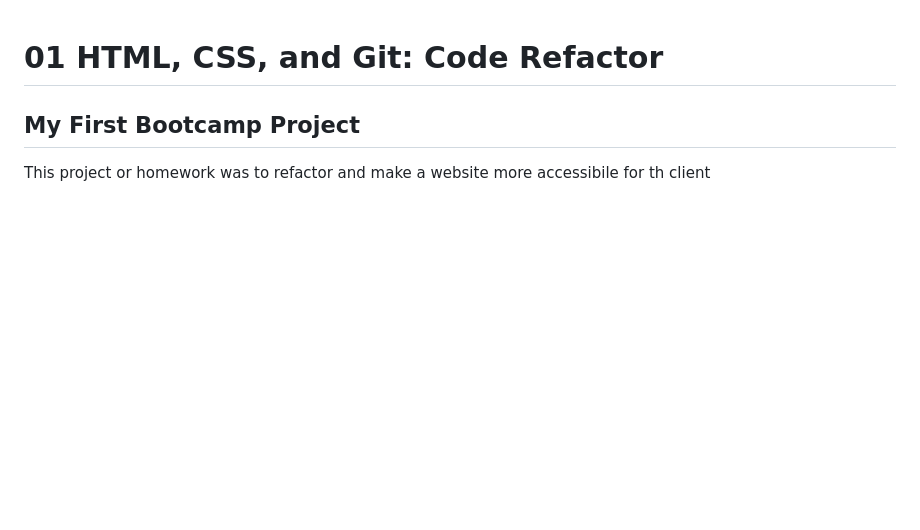
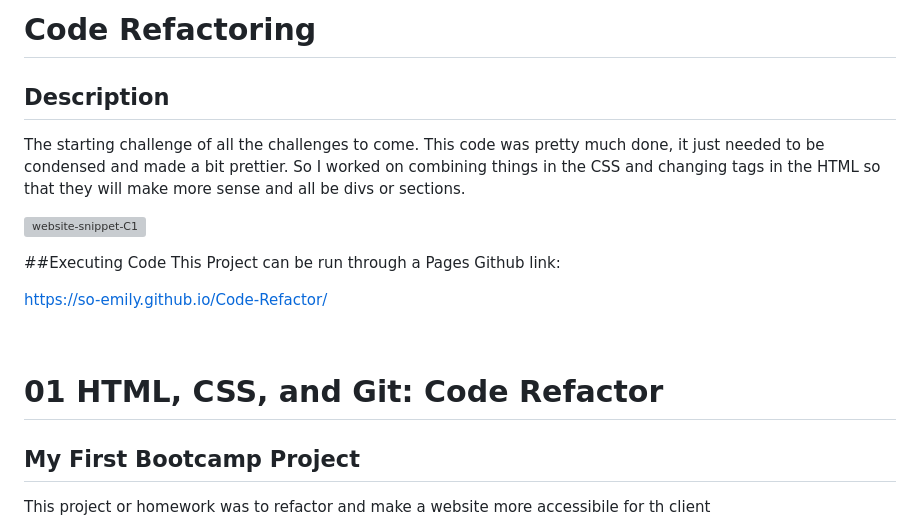
Before and after one commit to So-Emily/Code-Refactor, a Markdown page: README.md, the part around the change. Drawn GitHub-style; blank space fills up the shorter version; grey boxes are pictures that could not be loaded.

```diff
--- a/README.md
+++ b/README.md
@@ -1,3 +1,18 @@
+# Code Refactoring
+## Description
+The starting challenge of all the challenges to come. This code was pretty much done, it just needed to be condensed and made a bit prettier. So I worked on combining things in the CSS and changing tags in the HTML so that they will make more sense and all be divs or sections.
+
+![website-snippet-C1](https://github.com/So-Emily/Code-Refactor/assets/10500315/f9059333-bbfd-4549-86d9-b45cfd670001)
+
+##Executing Code
+This Project can be run through a Pages Github link:
+
+https://so-emily.github.io/Code-Refactor/
+
+
+<br>
+<be>
+
 # 01 HTML, CSS, and Git: Code Refactor
 
 ## My First Bootcamp Project
```
